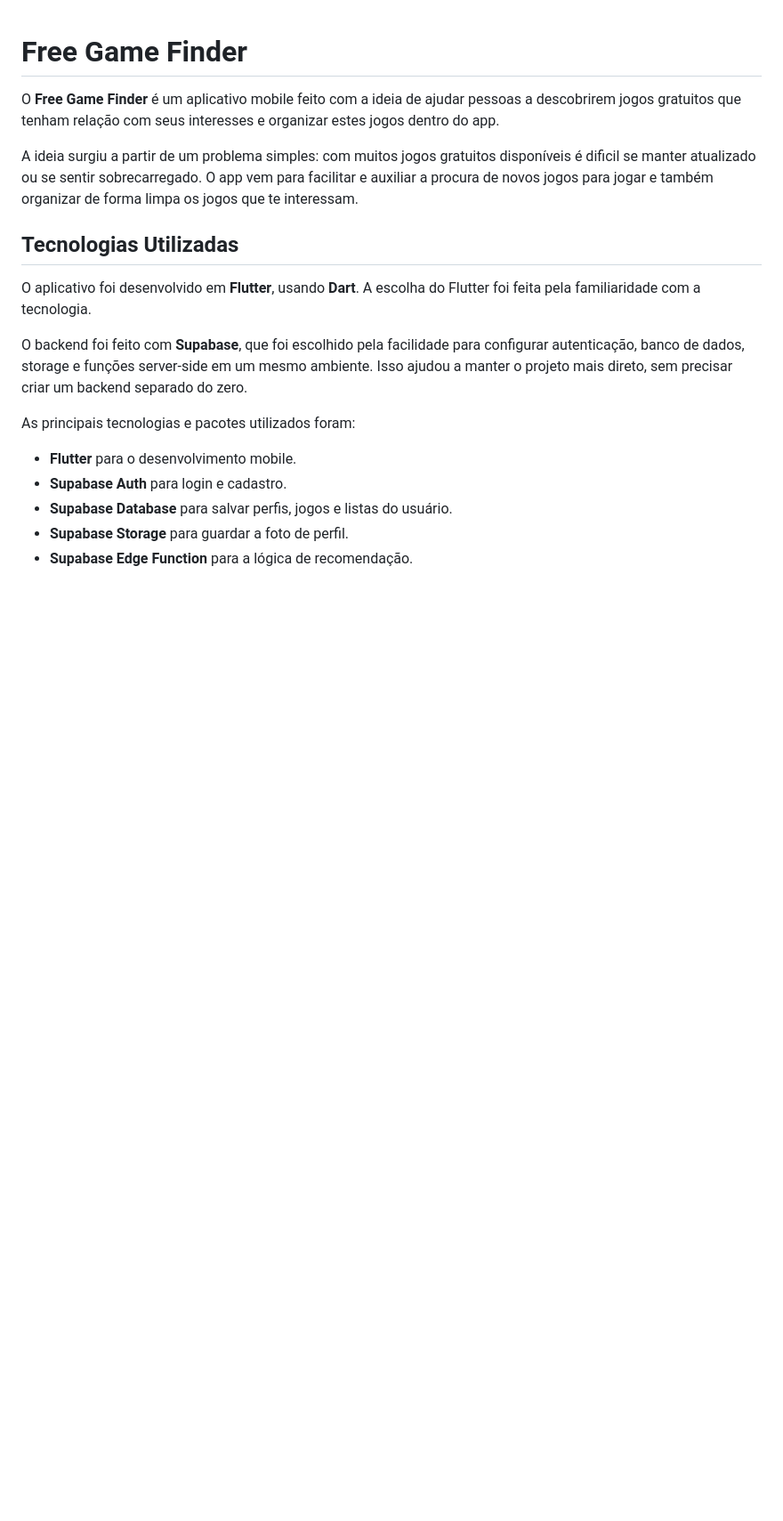
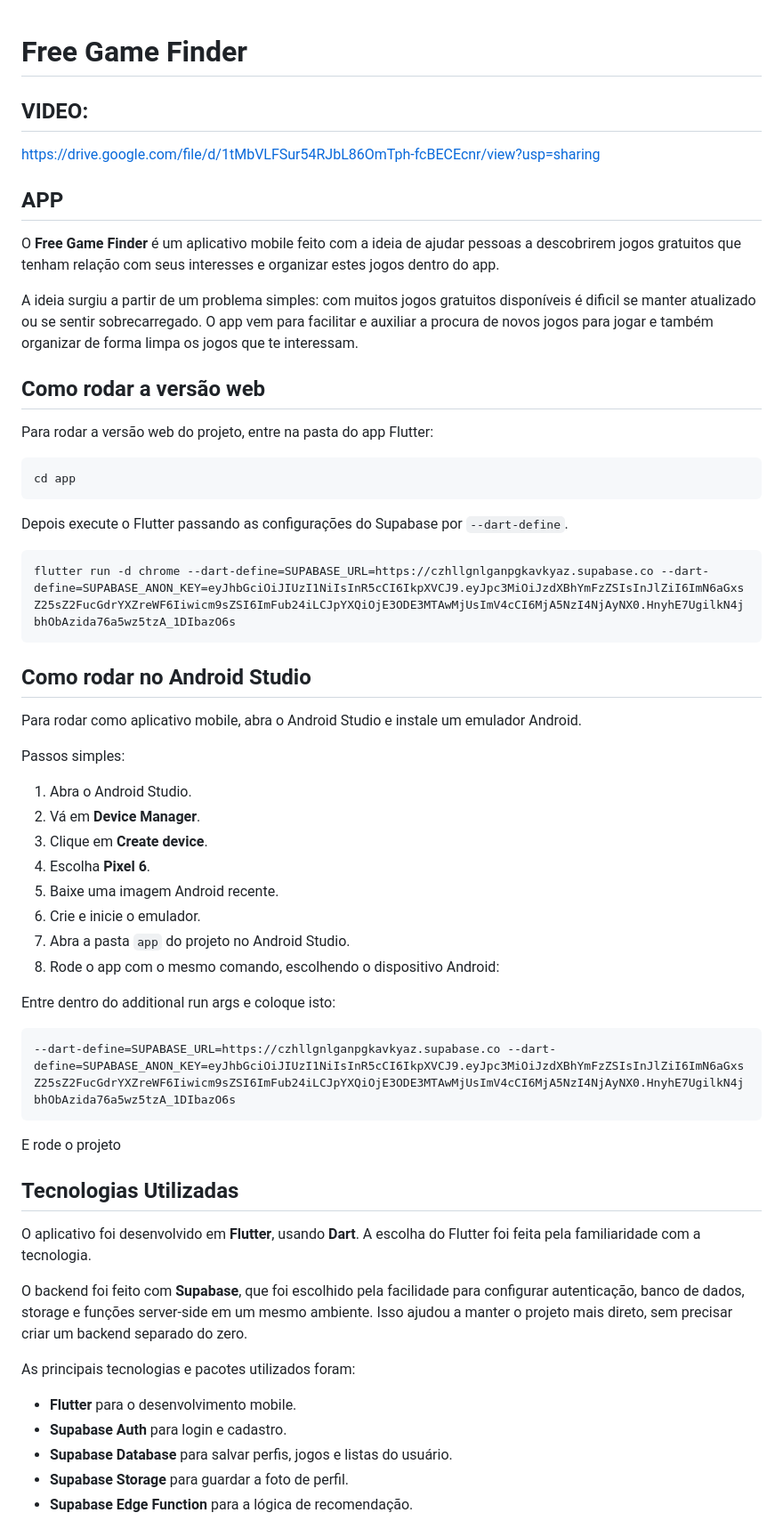
Before and after one commit to BrunoFabiani/ponderada_04, a Markdown page: README.md, the part around the change. Shown at 89% size. GitHub-like rendering; blank space fills up the shorter version.

Commit message:
final, DELTARUNE TOMMOROWWWW

````diff
--- a/README.md
+++ b/README.md
@@ -1,8 +1,49 @@
 # Free Game Finder
+
+## VIDEO:
+https://drive.google.com/file/d/1tMbVLFSur54RJbL86OmTph-fcBECEcnr/view?usp=sharing
+
+## APP
 
 O **Free Game Finder** é um aplicativo mobile feito com a ideia de ajudar pessoas a descobrirem jogos gratuitos que tenham relação com seus interesses e organizar estes jogos dentro do app.
 
 A ideia surgiu a partir de um problema simples: com muitos jogos gratuitos disponíveis é dificil se manter atualizado ou se sentir sobrecarregado. O app vem para facilitar e auxiliar a procura de novos jogos para jogar e também organizar de forma limpa os jogos que te interessam.
+
+## Como rodar a versão web
+
+Para rodar a versão web do projeto, entre na pasta do app Flutter:
+
+```cmd
+cd app
+```
+
+Depois execute o Flutter passando as configurações do Supabase por `--dart-define`.
+
+```cmd
+flutter run -d chrome --dart-define=SUPABASE_URL=https://czhllgnlganpgkavkyaz.supabase.co --dart-define=SUPABASE_ANON_KEY=eyJhbGciOiJIUzI1NiIsInR5cCI6IkpXVCJ9.eyJpc3MiOiJzdXBhYmFzZSIsInJlZiI6ImN6aGxsZ25sZ2FucGdrYXZreWF6Iiwicm9sZSI6ImFub24iLCJpYXQiOjE3ODE3MTAwMjUsImV4cCI6MjA5NzI4NjAyNX0.HnyhE7UgilkN4jbhObAzida76a5wz5tzA_1DIbazO6s
+```
+
+## Como rodar no Android Studio
+
+Para rodar como aplicativo mobile, abra o Android Studio e instale um emulador Android.
+
+Passos simples:
+
+1. Abra o Android Studio.
+2. Vá em **Device Manager**.
+3. Clique em **Create device**.
+4. Escolha **Pixel 6**.
+5. Baixe uma imagem Android recente.
+6. Crie e inicie o emulador.
+7. Abra a pasta `app` do projeto no Android Studio.
+8. Rode o app com o mesmo comando, escolhendo o dispositivo Android:
+
+Entre dentro do additional run args e coloque isto:
+
+```cmd
+--dart-define=SUPABASE_URL=https://czhllgnlganpgkavkyaz.supabase.co --dart-define=SUPABASE_ANON_KEY=eyJhbGciOiJIUzI1NiIsInR5cCI6IkpXVCJ9.eyJpc3MiOiJzdXBhYmFzZSIsInJlZiI6ImN6aGxsZ25sZ2FucGdrYXZreWF6Iiwicm9sZSI6ImFub24iLCJpYXQiOjE3ODE3MTAwMjUsImV4cCI6MjA5NzI4NjAyNX0.HnyhE7UgilkN4jbhObAzida76a5wz5tzA_1DIbazO6s
+```
+E rode o projeto
 
 ## Tecnologias Utilizadas
 
````
